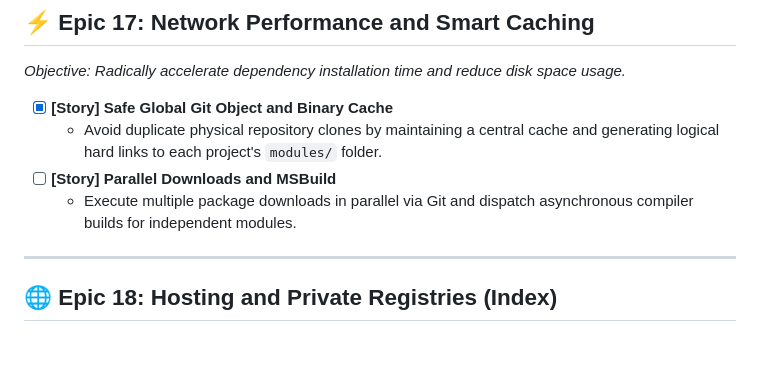
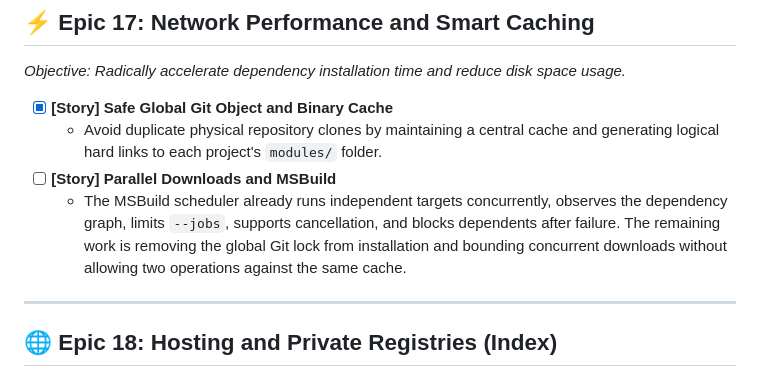
Before and after one commit to regyssilveira/Boss4Delphi, a Markdown page: docs/backlog.md, the part around one of its changes. Rendered like a GitHub page; blank space fills up the shorter version.

Commit message:
docs(backlog): reflect verified build concurrency

```diff
--- a/docs/backlog.md
+++ b/docs/backlog.md
@@ -223,7 +223,11 @@ items form the active backlog.
 - [x] **[Story] Safe Global Git Object and Binary Cache**
   - Avoid duplicate physical repository clones by maintaining a central cache and generating logical hard links to each project's `modules/` folder.
 - [ ] **[Story] Parallel Downloads and MSBuild**
-  - Execute multiple package downloads in parallel via Git and dispatch asynchronous compiler builds for independent modules.
+  - The MSBuild scheduler already runs independent targets concurrently,
+    observes the dependency graph, limits `--jobs`, supports cancellation, and
+    blocks dependents after failure. The remaining work is removing the global
+    Git lock from installation and bounding concurrent downloads without
+    allowing two operations against the same cache.
 
 ---
 
```
Also changed, not shown: other parts of docs/backlog.md (+1 -1 lines), docs/backlog.pt-BR.md (+5 -2 lines).
